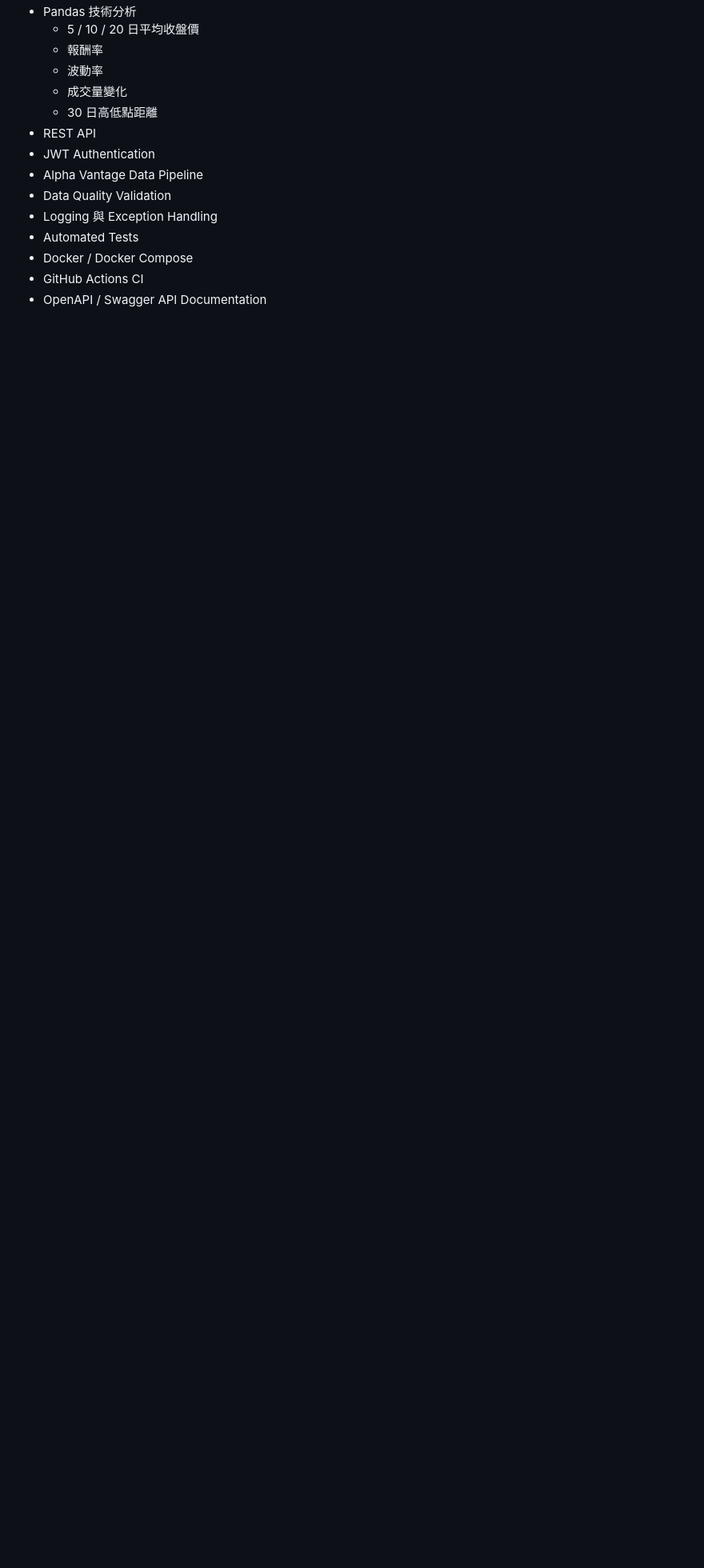
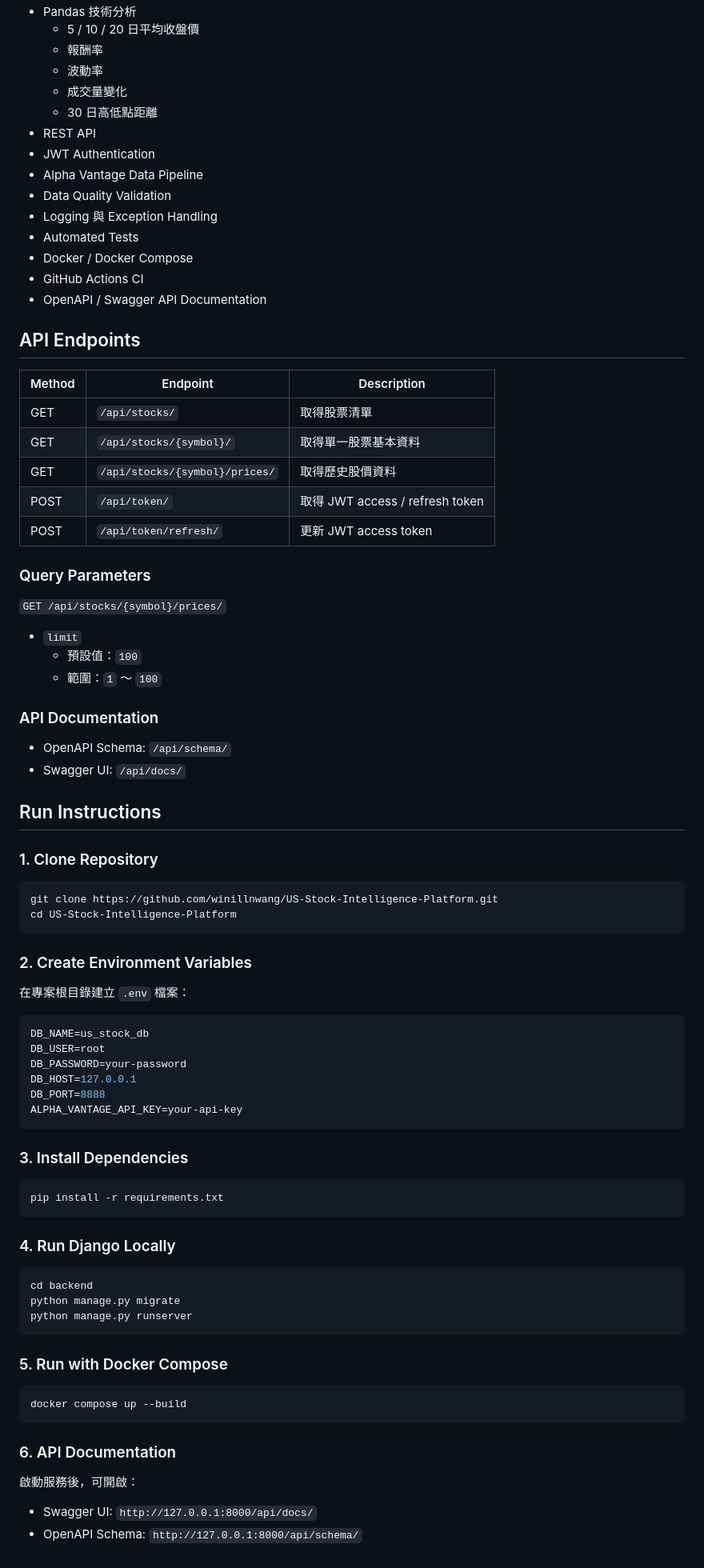
Before and after one commit to winillnwang/US-Stock-Intelligence-Platform, a Markdown page: README.md, the part around the change. Shown at 80% size. Rendered like a GitHub page; blank space fills up the shorter version.

Commit message:
docs: add API and run instructions

````diff
--- a/README.md
+++ b/README.md
@@ -151,3 +151,77 @@ flowchart LR
 - Docker / Docker Compose
 - GitHub Actions CI
 - OpenAPI / Swagger API Documentation
+
+
+## API Endpoints
+
+| Method | Endpoint | Description |
+|---|---|---|
+| GET | `/api/stocks/` | 取得股票清單 |
+| GET | `/api/stocks/{symbol}/` | 取得單一股票基本資料 |
+| GET | `/api/stocks/{symbol}/prices/` | 取得歷史股價資料 |
+| POST | `/api/token/` | 取得 JWT access / refresh token |
+| POST | `/api/token/refresh/` | 更新 JWT access token |
+
+### Query Parameters
+
+`GET /api/stocks/{symbol}/prices/`
+
+- `limit`
+  - 預設值：`100`
+  - 範圍：`1` ～ `100`
+
+### API Documentation
+
+- OpenAPI Schema: `/api/schema/`
+- Swagger UI: `/api/docs/`
+
+
+## Run Instructions
+
+### 1. Clone Repository
+
+```bash
+git clone https://github.com/winillnwang/US-Stock-Intelligence-Platform.git
+cd US-Stock-Intelligence-Platform
+```
+
+### 2. Create Environment Variables
+
+在專案根目錄建立 `.env` 檔案：
+
+```env
+DB_NAME=us_stock_db
+DB_USER=root
+DB_PASSWORD=your-password
+DB_HOST=127.0.0.1
+DB_PORT=8888
+ALPHA_VANTAGE_API_KEY=your-api-key
+```
+
+### 3. Install Dependencies
+
+```bash
+pip install -r requirements.txt
+```
+
+### 4. Run Django Locally
+
+```bash
+cd backend
+python manage.py migrate
+python manage.py runserver
+```
+
+### 5. Run with Docker Compose
+
+```bash
+docker compose up --build
+```
+
+### 6. API Documentation
+
+啟動服務後，可開啟：
+
+- Swagger UI: `http://127.0.0.1:8000/api/docs/`
+- OpenAPI Schema: `http://127.0.0.1:8000/api/schema/`
````
